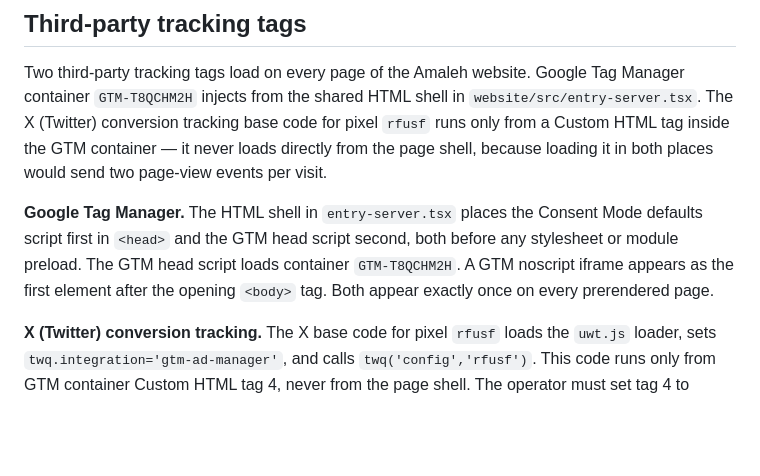
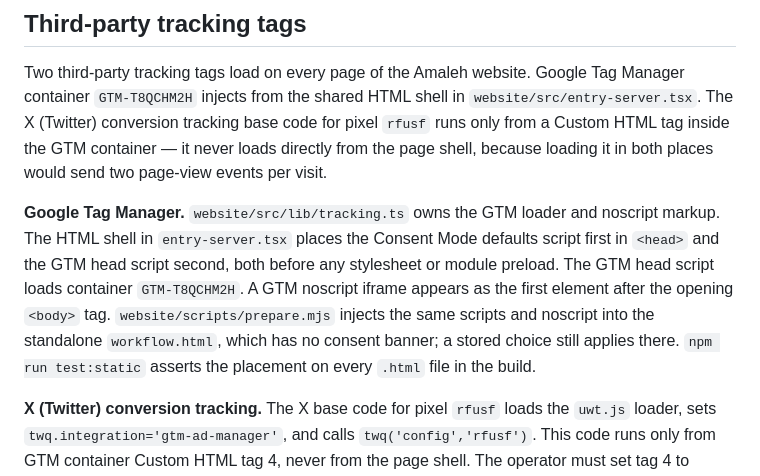
Before and after one commit to mhamri/amale, a Markdown page: website/DEPENDENCIES.md, the part around the change. Rendered like a GitHub page; blank space fills up the shorter version.

Commit message:
Document the shared tracking module and workflow.html

```diff
--- a/website/DEPENDENCIES.md
+++ b/website/DEPENDENCIES.md
@@ -41,7 +41,7 @@ Run `npm ci`, `npm run check`, `npm run build`, and `npm run test:static` from `
 
 Two third-party tracking tags load on every page of the Amaleh website. Google Tag Manager container `GTM-T8QCHM2H` injects from the shared HTML shell in `website/src/entry-server.tsx`. The X (Twitter) conversion tracking base code for pixel `rfusf` runs only from a Custom HTML tag inside the GTM container — it never loads directly from the page shell, because loading it in both places would send two page-view events per visit.
 
-**Google Tag Manager.** The HTML shell in `entry-server.tsx` places the Consent Mode defaults script first in `<head>` and the GTM head script second, both before any stylesheet or module preload. The GTM head script loads container `GTM-T8QCHM2H`. A GTM noscript iframe appears as the first element after the opening `<body>` tag. Both appear exactly once on every prerendered page.
+**Google Tag Manager.** `website/src/lib/tracking.ts` owns the GTM loader and noscript markup. The HTML shell in `entry-server.tsx` places the Consent Mode defaults script first in `<head>` and the GTM head script second, both before any stylesheet or module preload. The GTM head script loads container `GTM-T8QCHM2H`. A GTM noscript iframe appears as the first element after the opening `<body>` tag. `website/scripts/prepare.mjs` injects the same scripts and noscript into the standalone `workflow.html`, which has no consent banner; a stored choice still applies there. `npm run test:static` asserts the placement on every `.html` file in the build.
 
 **X (Twitter) conversion tracking.** The X base code for pixel `rfusf` loads the `uwt.js` loader, sets `twq.integration='gtm-ad-manager'`, and calls `twq('config','rfusf')`. This code runs only from GTM container Custom HTML tag 4, never from the page shell. The operator must set tag 4 to require `ad_storage` consent (Advanced Settings → Consent Settings → Require additional consent) so the X pixel fires only after the visitor grants consent.
 
```
